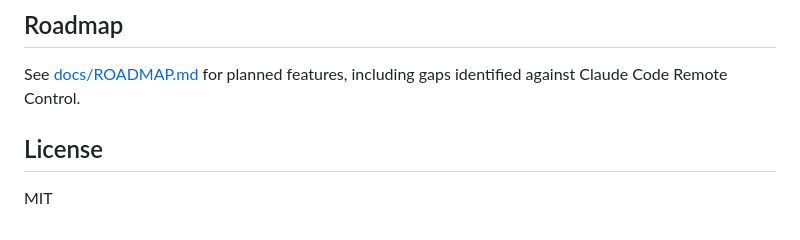
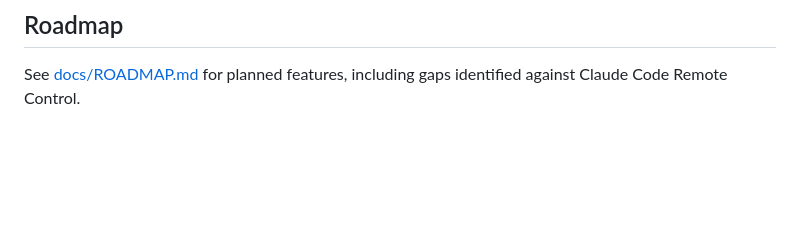
Before and after one commit to skyiky/mast, a Markdown page: README.md, the part around the change. GitHub-like rendering; blank space fills up the shorter version.

Commit message:
Remove License section from README
Removed the License section from the README.

```diff
--- a/README.md
+++ b/README.md
@@ -180,7 +180,3 @@ The daemon runs on your dev machine. The mobile app runs on your phone via Expo
 ## Roadmap
 
 See [docs/ROADMAP.md](docs/ROADMAP.md) for planned features, including gaps identified against Claude Code Remote Control.
-
-## License
-
-MIT
```
